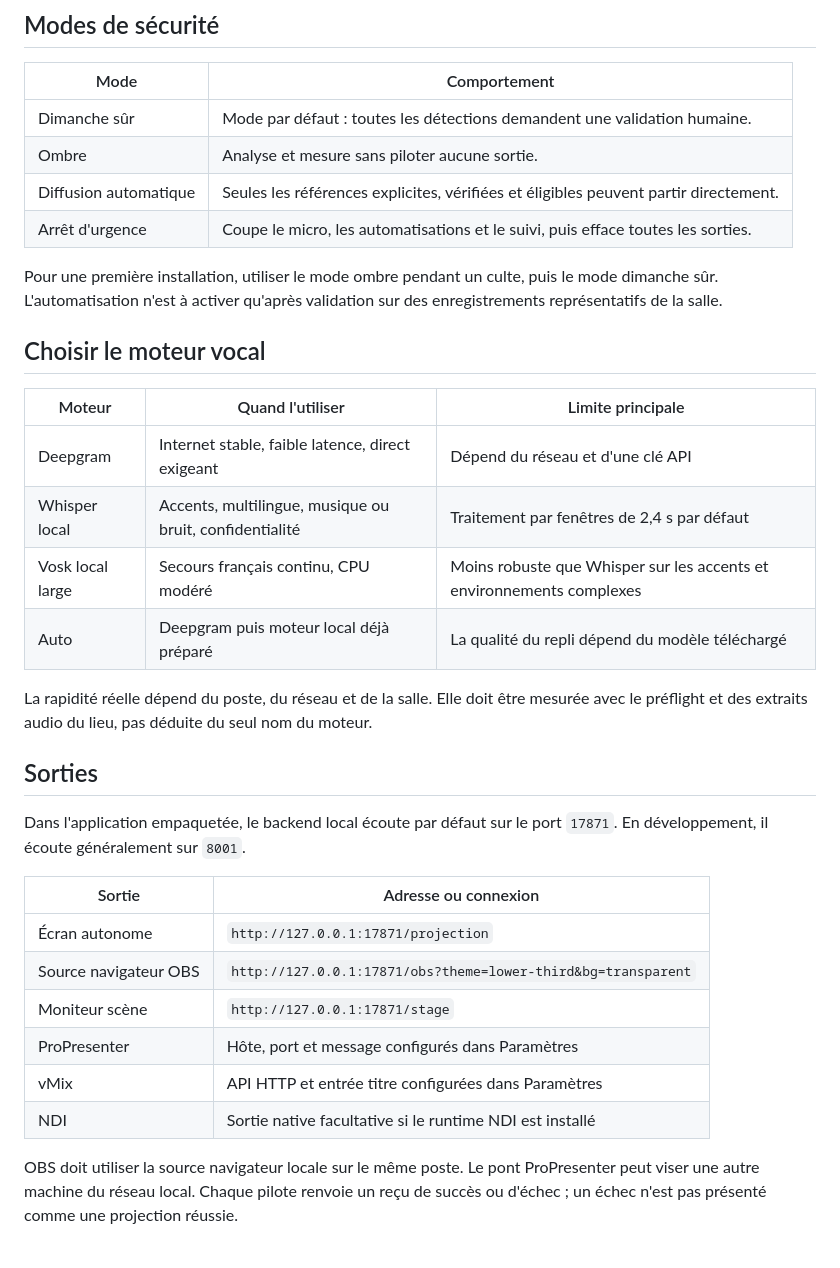
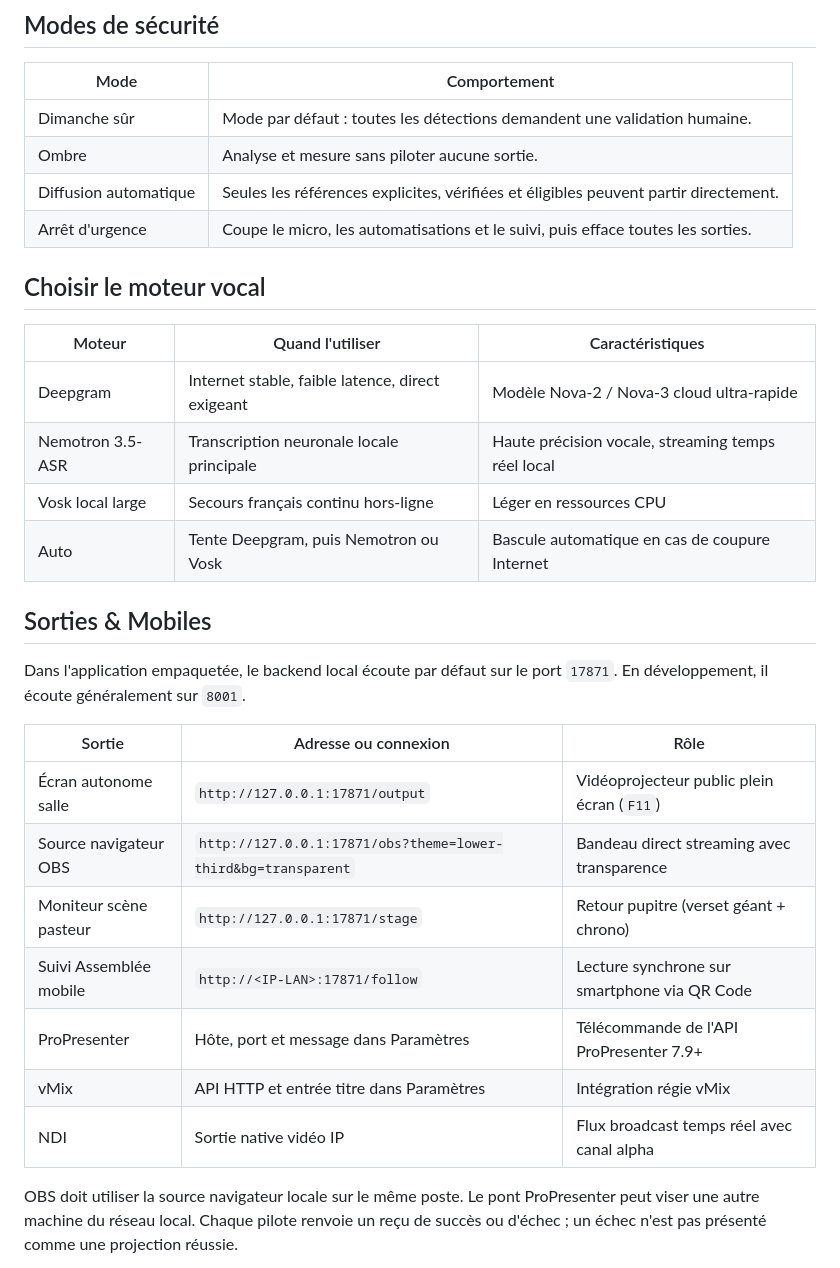
Before and after one commit to gafard/VersePro, a Markdown page: v2/GUIDE_COMPLET.md, the part around one of its changes. Rendered like a GitHub page.

```diff
--- a/v2/GUIDE_COMPLET.md
+++ b/v2/GUIDE_COMPLET.md
@@ -120,36 +132,29 @@ détection ni la décision de projection.
 | Diffusion automatique | Seules les références explicites, vérifiées et éligibles peuvent partir directement. |
 | Arrêt d'urgence | Coupe le micro, les automatisations et le suivi, puis efface toutes les sorties. |
 
-Pour une première installation, utiliser le mode ombre pendant un culte, puis
-le mode dimanche sûr. L'automatisation n'est à activer qu'après validation sur
-des enregistrements représentatifs de la salle.
-
 ## Choisir le moteur vocal
 
-| Moteur | Quand l'utiliser | Limite principale |
+| Moteur | Quand l'utiliser | Caractéristiques |
 | --- | --- | --- |
-| Deepgram | Internet stable, faible latence, direct exigeant | Dépend du réseau et d'une clé API |
-| Whisper local | Accents, multilingue, musique ou bruit, confidentialité | Traitement par fenêtres de 2,4 s par défaut |
-| Vosk local large | Secours français continu, CPU modéré | Moins robuste que Whisper sur les accents et environnements complexes |
-| Auto | Deepgram puis moteur local déjà préparé | La qualité du repli dépend du modèle téléchargé |
+| Deepgram | Internet stable, faible latence, direct exigeant | Modèle Nova-2 / Nova-3 cloud ultra-rapide |
+| Nemotron 3.5-ASR | Transcription neuronale locale principale | Haute précision vocale, streaming temps réel local |
+| Vosk local large | Secours français continu hors-ligne | Léger en ressources CPU |
+| Auto | Tente Deepgram, puis Nemotron ou Vosk | Bascule automatique en cas de coupure Internet |
 
-La rapidité réelle dépend du poste, du réseau et de la salle. Elle doit être
-mesurée avec le préflight et des extraits audio du lieu, pas déduite du seul nom
-du moteur.
-
-## Sorties
+## Sorties & Mobiles
 
 Dans l'application empaquetée, le backend local écoute par défaut sur le port
 `17871`. En développement, il écoute généralement sur `8001`.
 
-| Sortie | Adresse ou connexion |
-| --- | --- |
-| Écran autonome | `http://127.0.0.1:17871/projection` |
-| Source navigateur OBS | `http://127.0.0.1:17871/obs?theme=lower-third&bg=transparent` |
-| Moniteur scène | `http://127.0.0.1:17871/stage` |
-| ProPresenter | Hôte, port et message configurés dans Paramètres |
-| vMix | API HTTP et entrée titre configurées dans Paramètres |
-| NDI | Sortie native facultative si le runtime NDI est installé |
+| Sortie | Adresse ou connexion | Rôle |
+| --- | --- | --- |
+| Écran autonome salle | `http://127.0.0.1:17871/output` | Vidéoprojecteur public plein écran (`F11`) |
+| Source navigateur OBS | `http://127.0.0.1:17871/obs?theme=lower-third&bg=transparent` | Bandeau direct streaming avec transparence |
+| Moniteur scène pasteur | `http://127.0.0.1:17871/stage` | Retour pupitre (verset géant + chrono) |
+| Suivi Assemblée mobile | `http://<IP-LAN>:17871/follow` | Lecture synchrone sur smartphone via QR Code |
+| ProPresenter | Hôte, port et message dans Paramètres | Télécommande de l'API ProPresenter 7.9+ |
+| vMix | API HTTP et entrée titre dans Paramètres | Intégration régie vMix |
+| NDI | Sortie native vidéo IP | Flux broadcast temps réel avec canal alpha |
 
 OBS doit utiliser la source navigateur locale sur le même poste. Le pont
 ProPresenter peut viser une autre machine du réseau local. Chaque pilote renvoie
```
Also changed, not shown: other parts of v2/GUIDE_COMPLET.md (+17 -5 lines), README.md (+36 -50 lines), v2/README.md (+17 -23 lines).
